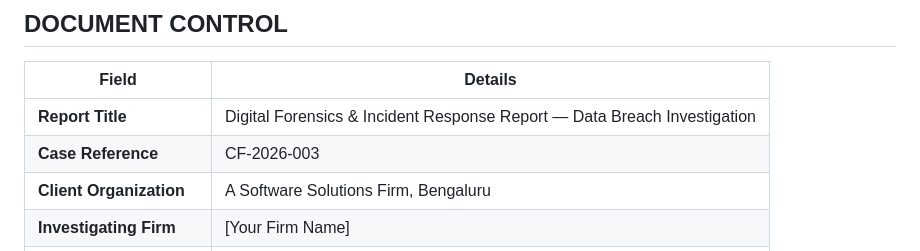
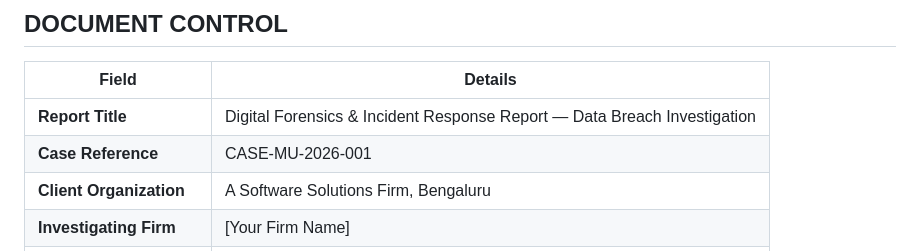
Before and after one commit to FORENSIC-X/Digital-Forensics-Toolkit, a Markdown page: 07-dfir-report-generator/dfir-report-template.md, the part around the change. Rendered like a GitHub page.

```diff
--- a/07-dfir-report-generator/dfir-report-template.md
+++ b/07-dfir-report-generator/dfir-report-template.md
@@ -7,7 +7,7 @@
 | Field | Details |
 |---|---|
 | **Report Title** | Digital Forensics & Incident Response Report — Data Breach Investigation |
-| **Case Reference** | CF-2026-003 |
+| **Case Reference** | CASE-MU-2026-001 |
 | **Client Organization** | A Software Solutions Firm, Bengaluru |
 | **Investigating Firm** | [Your Firm Name] |
 | **Lead Analyst** | [Analyst Name] |
```
